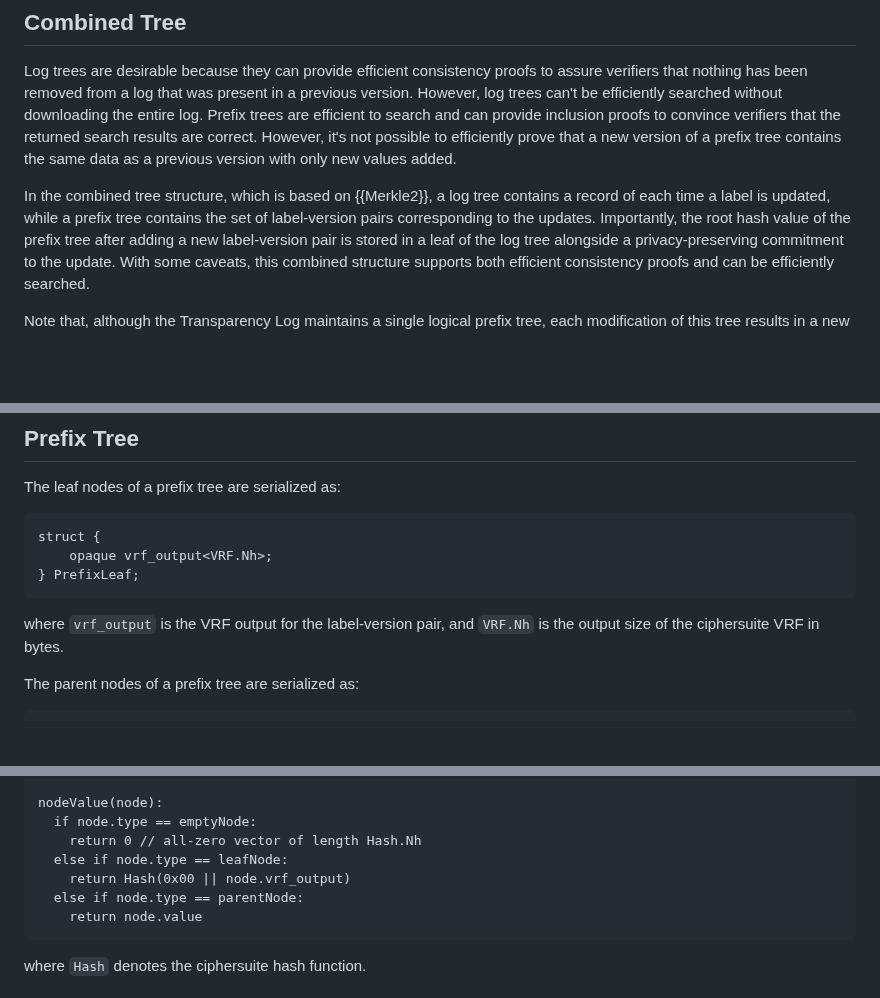
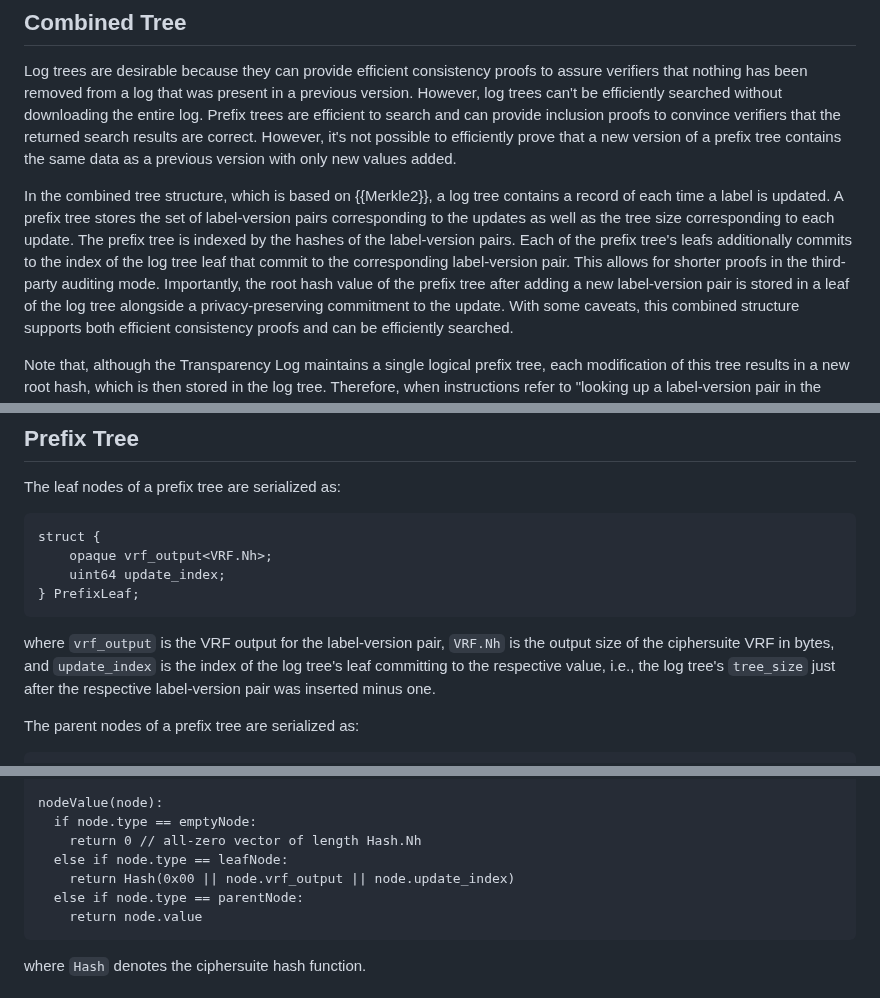
Before and after one commit to Bren2010/draft-keytrans, a Markdown page: draft-keytrans-mcmillion-protocol.md, 3 parts joined by grey strips. Rendered like a GitHub page; blank space fills up the shorter version.

```diff
--- a/draft-keytrans-mcmillion-protocol.md
+++ b/draft-keytrans-mcmillion-protocol.md
@@ -331,8 +331,13 @@ prefix tree contains the same data as a previous version with only new values
 added.
 
 In the combined tree structure, which is based on {{Merkle2}}, a log tree
-contains a record of each time a label is updated, while a prefix tree
-contains the set of label-version pairs corresponding to the updates. Importantly, the root hash value of the
+contains a record of each time a label is updated. A prefix tree stores the
+set of label-version pairs corresponding to the updates as well as the tree size
+corresponding to each update. The prefix tree is indexed by the hashes of the
+label-version pairs. Each of the prefix tree's leafs additionally commits to the
+index of the log tree leaf that commit to the corresponding label-version pair.
+This allows for shorter proofs in the third-party auditing mode. Importantly,
+the root hash value of the
 prefix tree after adding a new label-version pair is stored in a leaf of the log
 tree alongside a privacy-preserving commitment to the update. With some caveats,
 this combined structure supports both efficient consistency proofs and can be
@@ -671,11 +709,14 @@ The leaf nodes of a prefix tree are serialized as:
 ~~~ tls
 struct {
     opaque vrf_output<VRF.Nh>;
+    uint64 update_index;
 } PrefixLeaf;
 ~~~
 
-where `vrf_output` is the VRF output for the label-version pair, and `VRF.Nh` is
-the output size of the ciphersuite VRF in bytes.
+where `vrf_output` is the VRF output for the label-version pair, `VRF.Nh` is the
+output size of the ciphersuite VRF in bytes, and `update_index` is the index of
+the log tree's leaf committing to the respective value, i.e., the log tree's
+`tree_size` just after the respective label-version pair was inserted minus one.
 
 The parent nodes of a prefix tree are serialized as:
 
@@ -698,7 +739,7 @@ nodeValue(node):
   if node.type == emptyNode:
     return 0 // all-zero vector of length Hash.Nh
   else if node.type == leafNode:
-    return Hash(0x00 || node.vrf_output)
+    return Hash(0x00 || node.vrf_output || node.update_index)
   else if node.type == parentNode:
     return node.value
 ~~~
```
Also changed, not shown: other parts of draft-keytrans-mcmillion-protocol.md (+74 -0 lines).
